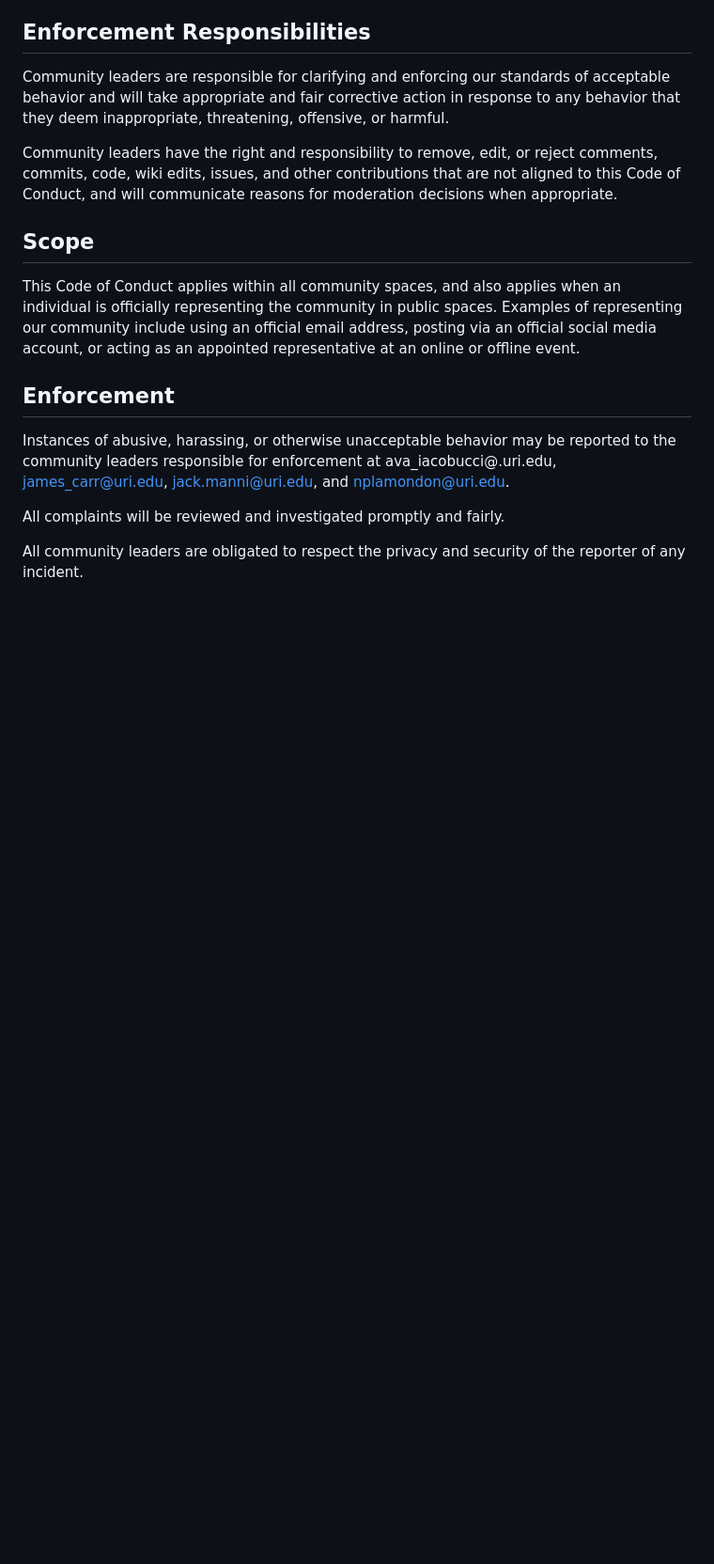
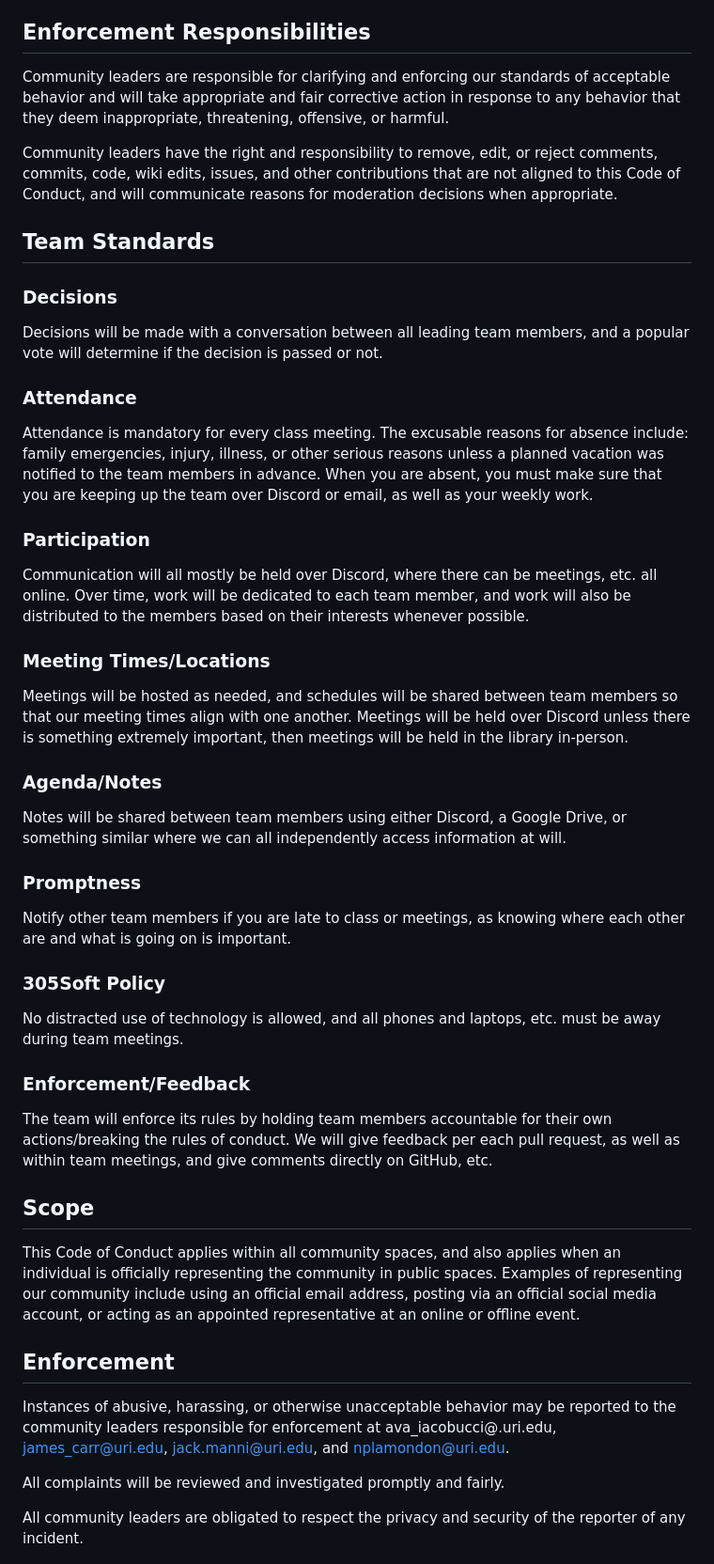
Before and after one commit to avaiaco/get-that-bread, a Markdown page: docs/CONDUCT.md, the part around the change. Shown at 94% size. Drawn GitHub-style; blank space fills up the shorter version.

Commit message:
Update CONDUCT.md with more information on team

```diff
--- a/docs/CONDUCT.md
+++ b/docs/CONDUCT.md
@@ -47,6 +47,43 @@ Community leaders have the right and responsibility to remove, edit, or reject
 comments, commits, code, wiki edits, issues, and other contributions that are
 not aligned to this Code of Conduct, and will communicate reasons for moderation
 decisions when appropriate.
+
+
+## Team Standards
+
+### Decisions
+
+Decisions will be made with a conversation between all leading team members, and a popular vote will determine if the decision is passed or not.
+
+### Attendance
+
+Attendance is mandatory for every class meeting. The excusable reasons for absence include: family emergencies, injury, illness, or other serious reasons unless a planned vacation was notified to the team members in advance. When you are absent, you must make sure that you are keeping up the team over Discord or email, as well as your weekly work.
+
+### Participation
+
+Communication will all mostly be held over Discord, where there can be meetings, etc. all online. Over time, work will be dedicated to each team member, and work will also be distributed to the members based on their interests whenever possible.
+
+### Meeting Times/Locations
+
+Meetings will be hosted as needed, and schedules will be shared between team members so that our meeting times align with one another. Meetings will be held over Discord unless there is something extremely important, then meetings will be held in the library in-person.
+
+### Agenda/Notes
+
+Notes will be shared between team members using either Discord, a Google Drive, or something similar where we can all independently access information at will.
+
+### Promptness
+
+Notify other team members if you are late to class or meetings, as knowing where each other are and what is going on is important.
+
+### 305Soft Policy
+
+No distracted use of technology is allowed, and all phones and laptops, etc. must be away during team meetings.
+
+### Enforcement/Feedback
+
+The team will enforce its rules by holding team members accountable for their own actions/breaking the rules of conduct. We will give feedback per each pull request, as well as within team meetings, and give comments directly on GitHub, etc.
+
+
 
 ## Scope
 
```
